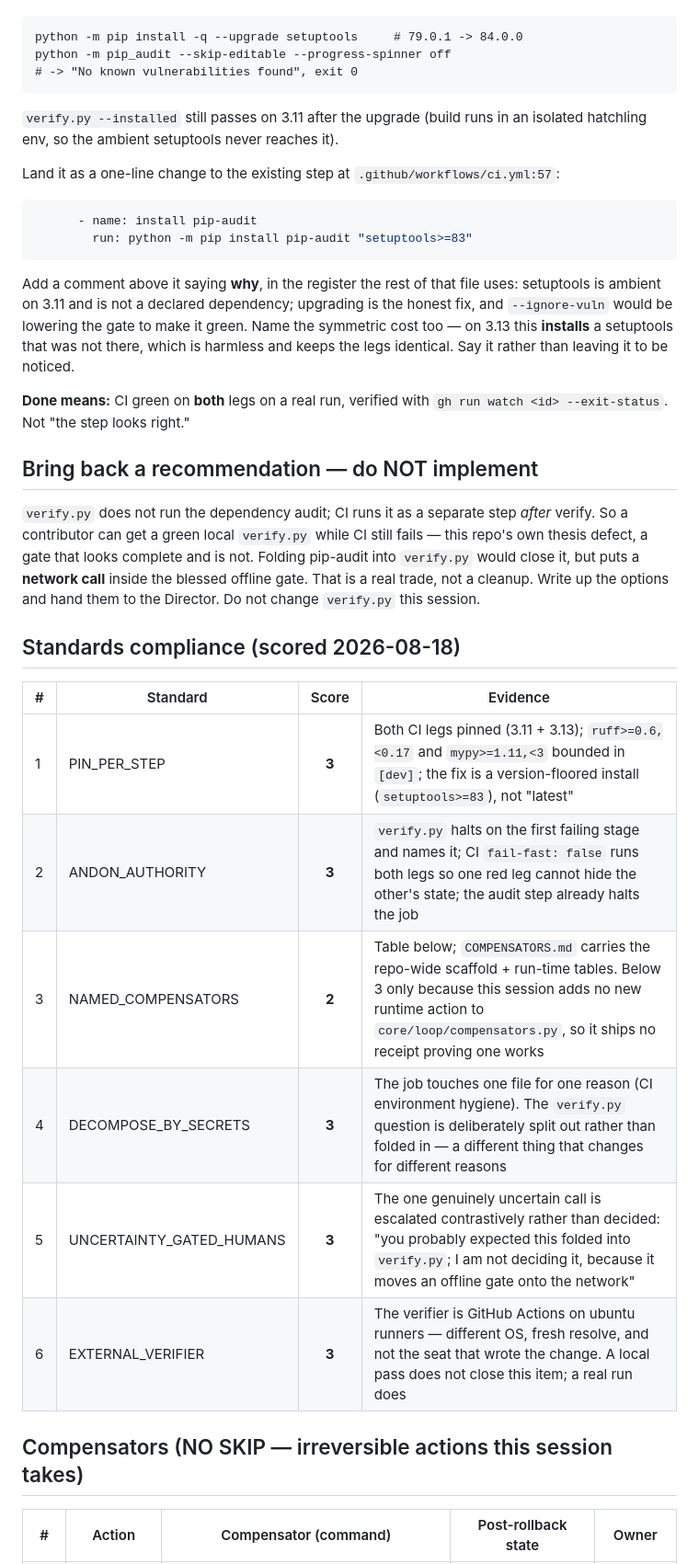
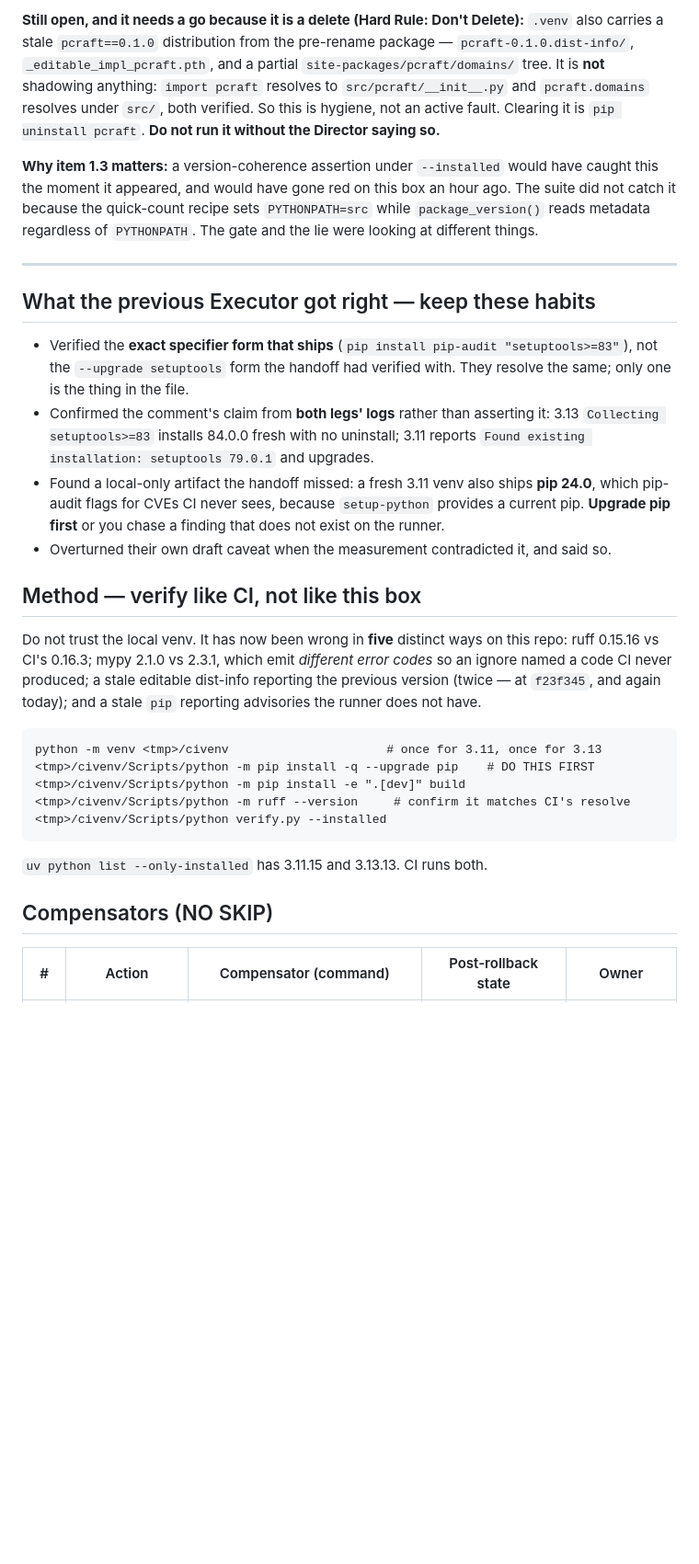
Before and after one commit to mcp-tool-shop-org/prompt-craft, a Markdown page: HANDOFF.md, the part around one of its changes. Shown at 92% size. Rendered like a GitHub page; blank space fills up the shorter version.

````diff
--- a/HANDOFF.md
+++ b/HANDOFF.md
@@ -61,50 +85,51 @@ setuptools that `prompt-craft` never asked for.
+**Still open, and it needs a go because it is a delete (Hard Rule: Don't Delete):**
+`.venv` also carries a stale `pcraft==0.1.0` distribution from the pre-rename package —
+`pcraft-0.1.0.dist-info/`, `_editable_impl_pcraft.pth`, and a partial
+`site-packages/pcraft/domains/` tree. It is **not** shadowing anything: `import pcraft`
+resolves to `src/pcraft/__init__.py` and `pcraft.domains` resolves under `src/`, both
+verified. So this is hygiene, not an active fault. Clearing it is `pip uninstall pcraft`.
+**Do not run it without the Director saying so.**
+
+**Why item 1.3 matters:** a version-coherence assertion under `--installed` would have
+caught this the moment it appeared, and would have gone red on this box an hour ago. The
+suite did not catch it because the quick-count recipe sets `PYTHONPATH=src` while
+`package_version()` reads metadata regardless of `PYTHONPATH`. The gate and the lie were
+looking at different things.
+
+---
+
+## What the previous Executor got right — keep these habits
+
+- Verified the **exact specifier form that ships** (`pip install pip-audit "setuptools>=83"`),
+  not the `--upgrade setuptools` form the handoff had verified with. They resolve the same;
+  only one is the thing in the file.
+- Confirmed the comment's claim from **both legs' logs** rather than asserting it: 3.13
+  `Collecting setuptools>=83` installs 84.0.0 fresh with no uninstall; 3.11 reports
+  `Found existing installation: setuptools 79.0.1` and upgrades.
+- Found a local-only artifact the handoff missed: a fresh 3.11 venv also ships **pip 24.0**,
+  which pip-audit flags for CVEs CI never sees, because `setup-python` provides a current
+  pip. **Upgrade pip first** or you chase a finding that does not exist on the runner.
+- Overturned their own draft caveat when the measurement contradicted it, and said so.
+
+## Method — verify like CI, not like this box
+
+Do not trust the local venv. It has now been wrong in **five** distinct ways on this repo:
+ruff 0.15.16 vs CI's 0.16.3; mypy 2.1.0 vs 2.3.1, which emit *different error codes* so an
+ignore named a code CI never produced; a stale editable dist-info reporting the previous
+version (twice — at `f23f345`, and again today); and a stale `pip` reporting advisories the
+runner does not have.
 
 ```
-python -m pip install -q --upgrade setuptools     # 79.0.1 -> 84.0.0
-python -m pip_audit --skip-editable --progress-spinner off
-# -> "No known vulnerabilities found", exit 0
+python -m venv <tmp>/civenv                      # once for 3.11, once for 3.13
+<tmp>/civenv/Scripts/python -m pip install -q --upgrade pip    # DO THIS FIRST
+<tmp>/civenv/Scripts/python -m pip install -e ".[dev]" build
+<tmp>/civenv/Scripts/python -m ruff --version     # confirm it matches CI's resolve
+<tmp>/civenv/Scripts/python verify.py --installed
 ```
 
-`verify.py --installed` still passes on 3.11 after the upgrade (build runs in an
-isolated hatchling env, so the ambient setuptools never reaches it).
+`uv python list --only-installed` has 3.11.15 and 3.13.13. CI runs both.
 
-Land it as a one-line change to the existing step at `.github/workflows/ci.yml:57`:
-
-```yaml
-      - name: install pip-audit
-        run: python -m pip install pip-audit "setuptools>=83"
-```
-
-Add a comment above it saying **why**, in the register the rest of that file uses:
-setuptools is ambient on 3.11 and is not a declared dependency; upgrading is the honest
-fix, and `--ignore-vuln` would be lowering the gate to make it green. Name the
-symmetric cost too — on 3.13 this **installs** a setuptools that was not there, which is
-harmless and keeps the legs identical. Say it rather than leaving it to be noticed.
-
-**Done means:** CI green on **both** legs on a real run, verified with
-`gh run watch <id> --exit-status`. Not "the step looks right."
-
-## Bring back a recommendation — do NOT implement
-
-`verify.py` does not run the dependency audit; CI runs it as a separate step *after*
-verify. So a contributor can get a green local `verify.py` while CI still fails — this
-repo's own thesis defect, a gate that looks complete and is not. Folding pip-audit into
-`verify.py` would close it, but puts a **network call** inside the blessed offline gate.
-That is a real trade, not a cleanup. Write up the options and hand them to the Director.
-Do not change `verify.py` this session.
-
-## Standards compliance (scored 2026-08-18)
-
-| # | Standard | Score | Evidence |
-|---|---|:-:|---|
-| 1 | PIN_PER_STEP | **3** | Both CI legs pinned (3.11 + 3.13); `ruff>=0.6,<0.17` and `mypy>=1.11,<3` bounded in `[dev]`; the fix is a version-floored install (`setuptools>=83`), not "latest" |
-| 2 | ANDON_AUTHORITY | **3** | `verify.py` halts on the first failing stage and names it; CI `fail-fast: false` runs both legs so one red leg cannot hide the other's state; the audit step already halts the job |
-| 3 | NAMED_COMPENSATORS | **2** | Table below; `COMPENSATORS.md` carries the repo-wide scaffold + run-time tables. Below 3 only because this session adds no new runtime action to `core/loop/compensators.py`, so it ships no receipt proving one works |
-| 4 | DECOMPOSE_BY_SECRETS | **3** | The job touches one file for one reason (CI environment hygiene). The `verify.py` question is deliberately split out rather than folded in — a different thing that changes for different reasons |
-| 5 | UNCERTAINTY_GATED_HUMANS | **3** | The one genuinely uncertain call is escalated contrastively rather than decided: "you probably expected this folded into `verify.py`; I am not deciding it, because it moves an offline gate onto the network" |
-| 6 | EXTERNAL_VERIFIER | **3** | The verifier is GitHub Actions on ubuntu runners — different OS, fresh resolve, and not the seat that wrote the change. A local pass does not close this item; a real run does |
-
-## Compensators (NO SKIP — irreversible actions this session takes)
+## Compensators (NO SKIP)
 
 | # | Action | Compensator (command) | Post-rollback state | Owner |
 |---|---|---|---|---|
````
Also changed, not shown: other parts of HANDOFF.md (+63 -38 lines), ADVISOR.md (+14 -8 lines), grok.md (+22 -12 lines).
